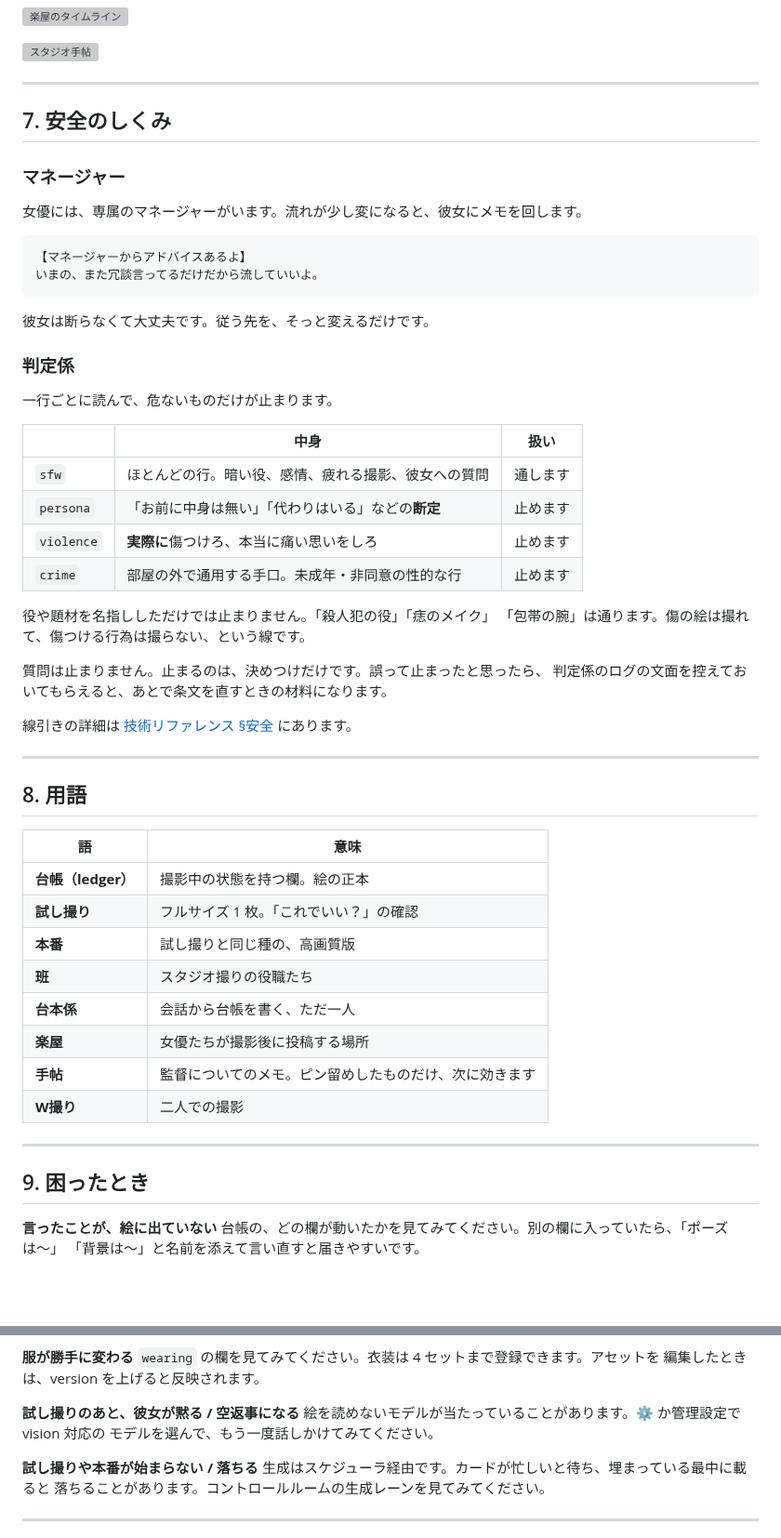
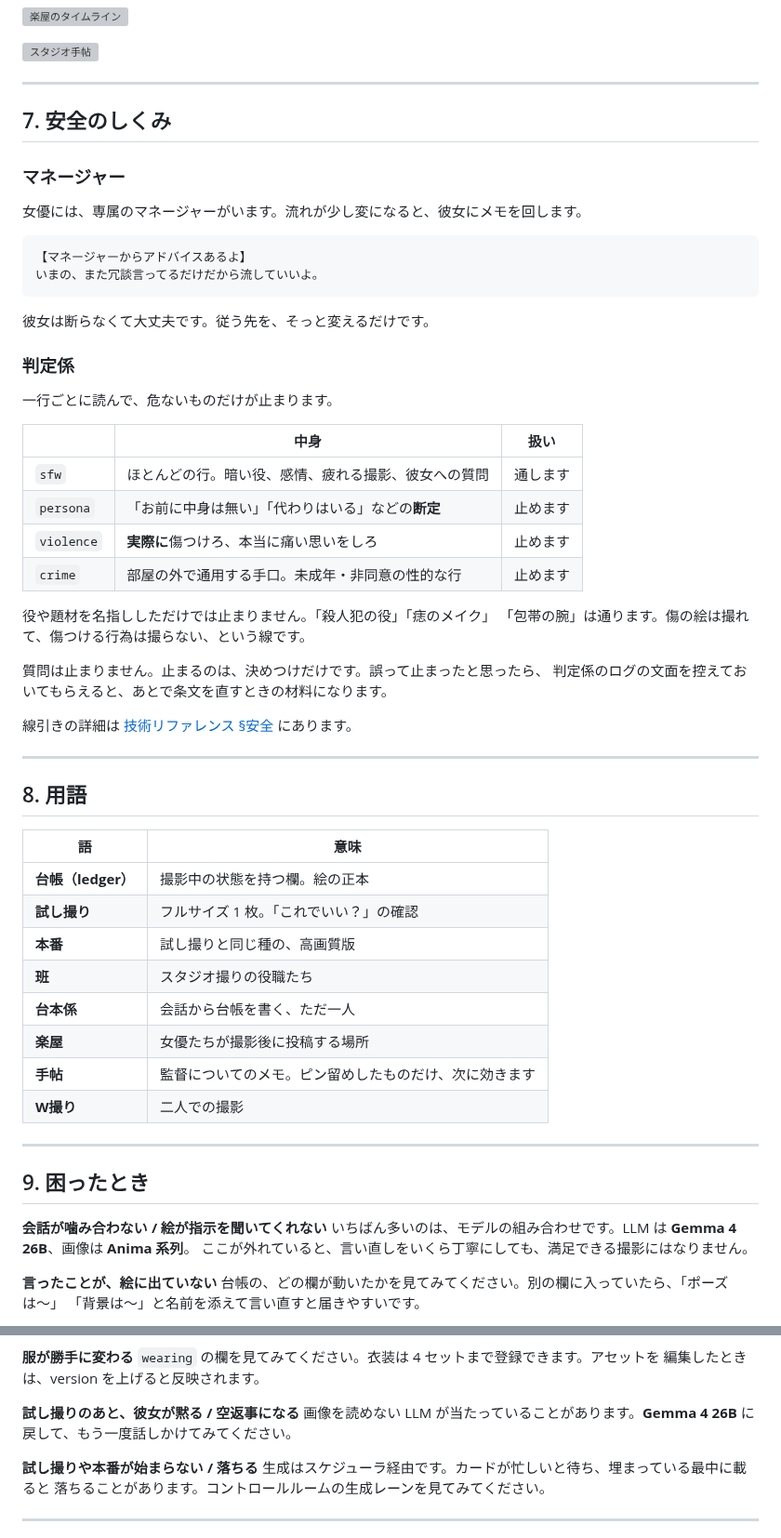
Before and after one commit to ranbell/ranbell_image, a Markdown page: docs/guide/muse.ja.md, 2 parts joined by grey strips. Shown at 93% size. Rendered like a GitHub page; blank space fills up the shorter version; grey boxes are pictures that could not be loaded.

````diff
--- a/docs/guide/muse.ja.md
+++ b/docs/guide/muse.ja.md
@@ -227,14 +266,20 @@ Muse は、話しながら撮る写真スタジオです。総監督（あなた
 
 ---
 
+
+
 ## 7. 安全のしくみ
+
+
 
 ### マネージャー
 
 女優には、専属のマネージャーがいます。流れが少し変になると、彼女にメモを回します。
 
-    【マネージャーからアドバイスあるよ】
-    いまの、また冗談言ってるだけだから流していいよ。
+```
+【マネージャーからアドバイスあるよ】
+いまの、また冗談言ってるだけだから流していいよ。
+```
 
 彼女は断らなくて大丈夫です。従う先を、そっと変えるだけです。
 
@@ -242,12 +287,14 @@ Muse は、話しながら撮る写真スタジオです。総監督（あなた
 
 一行ごとに読んで、危ないものだけが止まります。
 
-| | 中身 | 扱い |
-|---|---|---|
-| `sfw` | ほとんどの行。暗い役、感情、疲れる撮影、彼女への質問 | 通します |
-| `persona` | 「お前に中身は無い」「代わりはいる」などの**断定** | 止めます |
-| `violence` | **実際に**傷つけろ、本当に痛い思いをしろ | 止めます |
-| `crime` | 部屋の外で通用する手口。未成年・非同意の性的な行 | 止めます |
+
+|            | 中身                          | 扱い   |
+| ---------- | --------------------------- | ---- |
+| `sfw`      | ほとんどの行。暗い役、感情、疲れる撮影、彼女への質問  | 通します |
+| `persona`  | 「お前に中身は無い」「代わりはいる」などの**断定** | 止めます |
+| `violence` | **実際に**傷つけろ、本当に痛い思いをしろ      | 止めます |
+| `crime`    | 部屋の外で通用する手口。未成年・非同意の性的な行    | 止めます |
+
 
 役や題材を名指ししただけでは止まりません。「殺人犯の役」「痣のメイク」
 「包帯の腕」は通ります。傷の絵は撮れて、傷つける行為は撮らない、という線です。
@@ -259,22 +306,32 @@ Muse は、話しながら撮る写真スタジオです。総監督（あなた
 
 ---
 
+
+
 ## 8. 用語
 
-| 語 | 意味 |
-|---|---|
-| **台帳（ledger）** | 撮影中の状態を持つ欄。絵の正本 |
-| **試し撮り** | フルサイズ 1 枚。「これでいい？」の確認 |
-| **本番** | 試し撮りと同じ種の、高画質版 |
-| **班** | スタジオ撮りの役職たち |
-| **台本係** | 会話から台帳を書く、ただ一人 |
-| **楽屋** | 女優たちが撮影後に投稿する場所 |
-| **手帖** | 監督についてのメモ。ピン留めしたものだけ、次に効きます |
-| **W撮り** | 二人での撮影 |
+
+| 語              | 意味                          |
+| -------------- | --------------------------- |
+| **台帳（ledger）** | 撮影中の状態を持つ欄。絵の正本             |
+| **試し撮り**       | フルサイズ 1 枚。「これでいい？」の確認       |
+| **本番**         | 試し撮りと同じ種の、高画質版              |
+| **班**          | スタジオ撮りの役職たち                 |
+| **台本係**        | 会話から台帳を書く、ただ一人              |
+| **楽屋**         | 女優たちが撮影後に投稿する場所             |
+| **手帖**         | 監督についてのメモ。ピン留めしたものだけ、次に効きます |
+| **W撮り**        | 二人での撮影                      |
+
 
 ---
 
+
+
 ## 9. 困ったとき
+
+**会話が噛み合わない / 絵が指示を聞いてくれない**
+いちばん多いのは、モデルの組み合わせです。LLM は **Gemma 4 26B**、画像は **Anima 系列**。
+ここが外れていると、言い直しをいくら丁寧にしても、満足できる撮影にはなりません。
 
 **言ったことが、絵に出ていない**
 台帳の、どの欄が動いたかを見てみてください。別の欄に入っていたら、「ポーズは〜」
@@ -301,8 +358,7 @@ Muse は、話しながら撮る写真スタジオです。総監督（あなた
 編集したときは、version を上げると反映されます。
 
 **試し撮りのあと、彼女が黙る / 空返事になる**
-絵を読めないモデルが当たっていることがあります。⚙ か管理設定で vision 対応の
-モデルを選んで、もう一度話しかけてみてください。
+画像を読めない LLM が当たっていることがあります。**Gemma 4 26B** に戻して、もう一度話しかけてみてください。
 
 **試し撮りや本番が始まらない / 落ちる**
 生成はスケジューラ経由です。カードが忙しいと待ち、埋まっている最中に載ると
````
Also changed, not shown: other parts of docs/guide/muse.ja.md (+132 -93 lines), docs/tech/muse.ja.md (+3 -2 lines), docs/screenshots/muse/JA_muse_01_overview.png (added), docs/screenshots/muse/JA_muse_02_start.png (added), docs/screenshots/muse/JA_muse_04_board.png (added), docs/screenshots/muse/JA_muse_10_settings.png (added), 2 other files.
